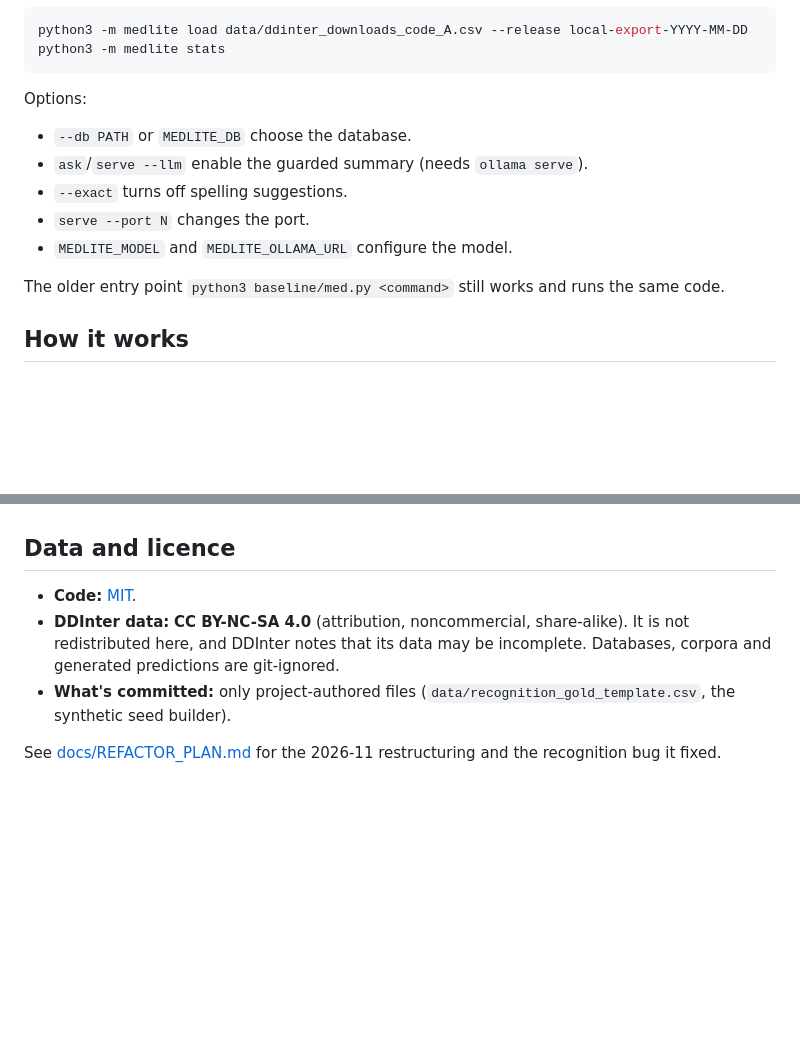
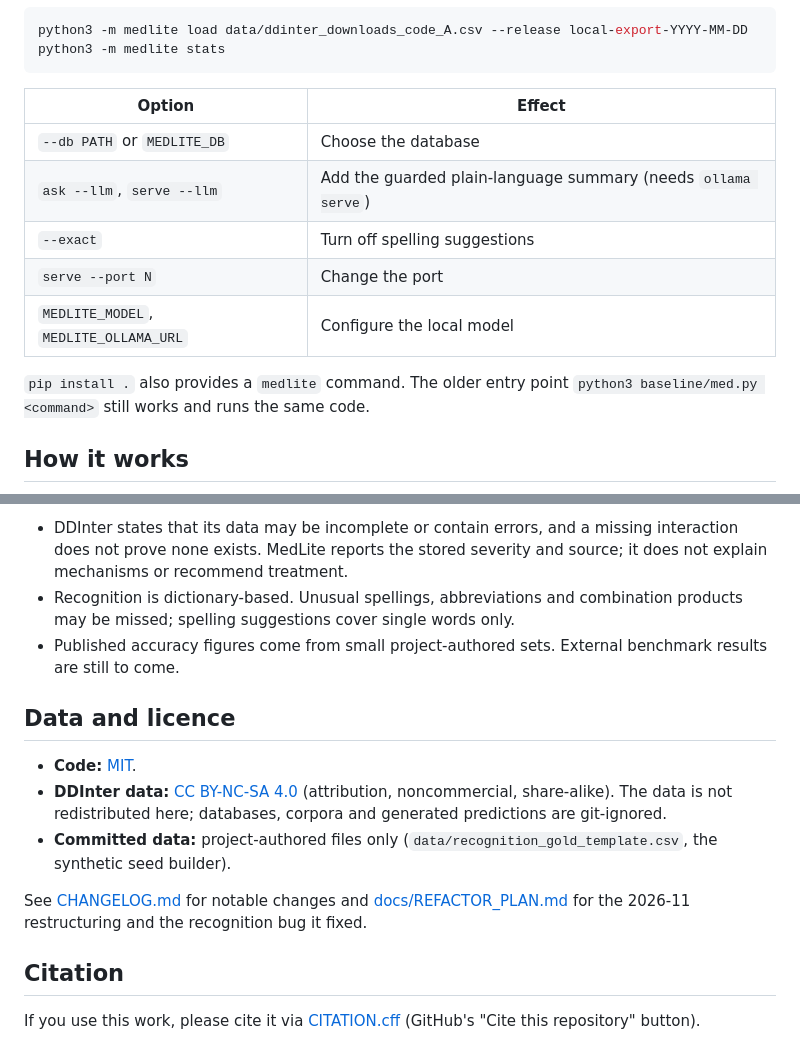
Before and after one commit to kushagragupta2005/MedLite, a Markdown page: README.md, 2 parts joined by grey strips. Drawn GitHub-style; blank space fills up the shorter version.

````diff
--- a/README.md
+++ b/README.md
@@ -36,14 +59,15 @@ python3 -m medlite load data/ddinter_downloads_code_A.csv --release local-export
 python3 -m medlite stats
 ```
 
-Options:
-- `--db PATH` or `MEDLITE_DB` choose the database.
-- `ask`/`serve --llm` enable the guarded summary (needs `ollama serve`).
-- `--exact` turns off spelling suggestions.
-- `serve --port N` changes the port.
-- `MEDLITE_MODEL` and `MEDLITE_OLLAMA_URL` configure the model.
+| Option | Effect |
+|---|---|
+| `--db PATH` or `MEDLITE_DB` | Choose the database |
+| `ask --llm`, `serve --llm` | Add the guarded plain-language summary (needs `ollama serve`) |
+| `--exact` | Turn off spelling suggestions |
+| `serve --port N` | Change the port |
+| `MEDLITE_MODEL`, `MEDLITE_OLLAMA_URL` | Configure the local model |
 
-The older entry point `python3 baseline/med.py <command>` still works and runs the same code.
+`pip install .` also provides a `medlite` command. The older entry point `python3 baseline/med.py <command>` still works and runs the same code.
 
 ## How it works
 
@@ -111,12 +147,15 @@ Earlier timings included rebuilding it on every query, so the two sets of number
+- DDInter states that its data may be incomplete or contain errors, and a missing interaction does not prove none exists. MedLite reports the stored severity and source; it does not explain mechanisms or recommend treatment.
+- Recognition is dictionary-based. Unusual spellings, abbreviations and combination products may be missed; spelling suggestions cover single words only.
+- Published accuracy figures come from small project-authored sets. External benchmark results are still to come.
 
 ## Data and licence
 
 - **Code:** [MIT](LICENSE).
-- **DDInter data:** **CC BY-NC-SA 4.0** (attribution, noncommercial, share-alike). It is not
-  redistributed here, and DDInter notes that its data may be incomplete. Databases, corpora and
-  generated predictions are git-ignored.
-- **What's committed:** only project-authored files (`data/recognition_gold_template.csv`, the
-  synthetic seed builder).
+- **DDInter data:** [CC BY-NC-SA 4.0](https://ddinter.scbdd.com/terms/) (attribution, noncommercial, share-alike). The data is not redistributed here; databases, corpora and generated predictions are git-ignored.
+- **Committed data:** project-authored files only (`data/recognition_gold_template.csv`, the synthetic seed builder).
 
-See [docs/REFACTOR_PLAN.md](docs/REFACTOR_PLAN.md) for the 2026-11 restructuring and the
-recognition bug it fixed.
+See [CHANGELOG.md](CHANGELOG.md) for notable changes and [docs/REFACTOR_PLAN.md](docs/REFACTOR_PLAN.md) for the 2026-11 restructuring and the recognition bug it fixed.
+
+## Citation
+
+If you use this work, please cite it via [CITATION.cff](CITATION.cff) (GitHub's "Cite this repository" button).
````
Also changed, not shown: other parts of README.md (+80 -45 lines), CHANGELOG.md (added, +45 -0 lines), docs/screenshots/web-ui-dark.png (added), docs/screenshots/web-ui-light.png (added), 3 other files.
